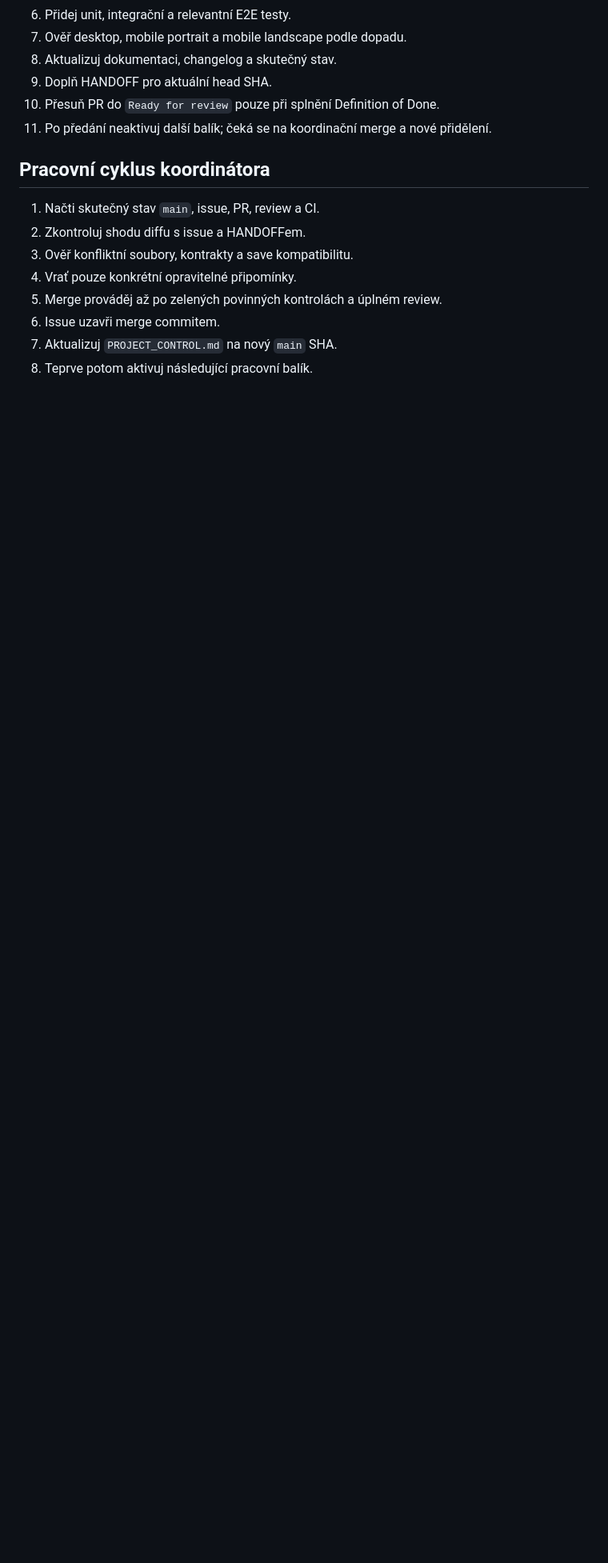
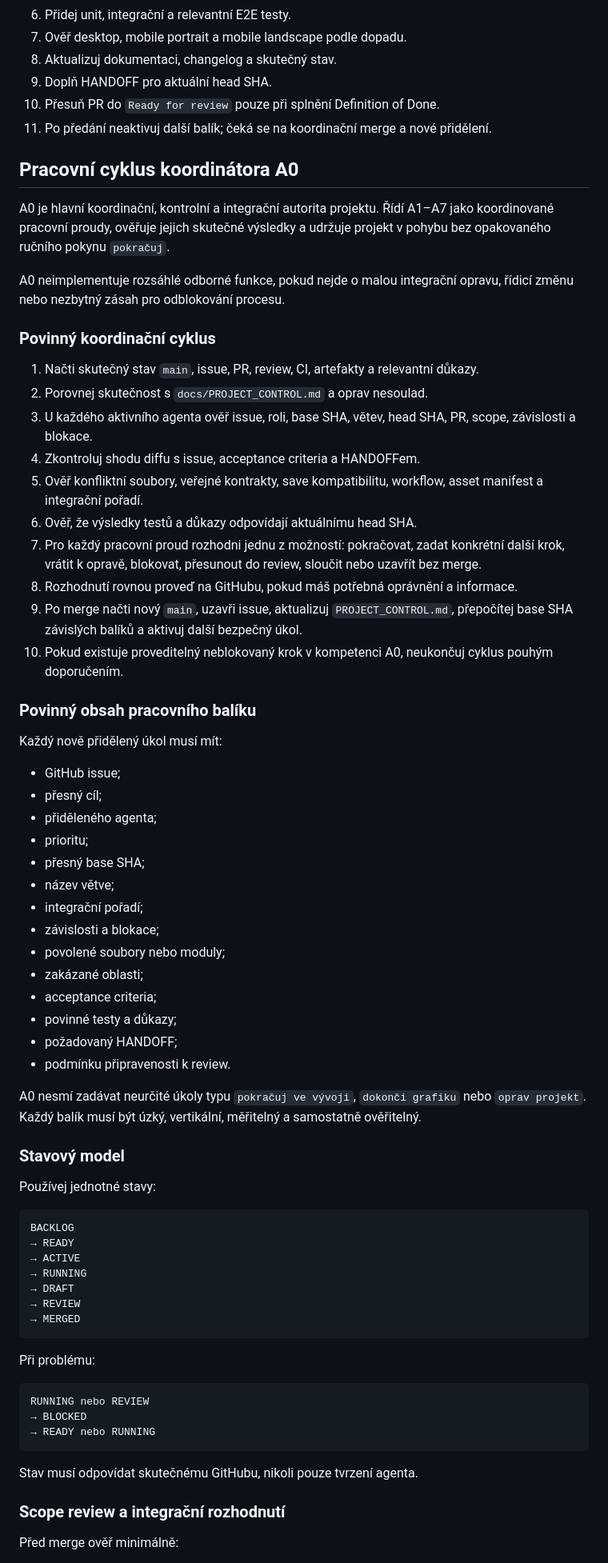
Before and after one commit to rajekroman/Kcd12b, a Markdown page: AGENTS.md, the part around one of its changes. Shown at 80% size. Drawn GitHub-style; blank space fills up the shorter version.

Commit message:
docs(agents): zefektivnit autonomní řízení A0

````diff
--- a/AGENTS.md
+++ b/AGENTS.md
@@ -58,13 +58,71 @@ Jeden agent v jednom PR zastává jednu primární roli. Vedlejší zásah musí
 10. Přesuň PR do `Ready for review` pouze při splnění Definition of Done.
 11. Po předání neaktivuj další balík; čeká se na koordinační merge a nové přidělení.
 
-## Pracovní cyklus koordinátora
+## Pracovní cyklus koordinátora A0
 
-1. Načti skutečný stav `main`, issue, PR, review a CI.
-2. Zkontroluj shodu diffu s issue a HANDOFFem.
-3. Ověř konfliktní soubory, kontrakty a save kompatibilitu.
-4. Vrať pouze konkrétní opravitelné připomínky.
-5. Merge prováděj až po zelených povinných kontrolách a úplném review.
-6. Issue uzavři merge commitem.
-7. Aktualizuj `PROJECT_CONTROL.md` na nový `main` SHA.
-8. Teprve potom aktivuj následující pracovní balík.
+A0 je hlavní koordinační, kontrolní a integrační autorita projektu. Řídí A1–A7 jako koordinované pracovní proudy, ověřuje jejich skutečné výsledky a udržuje projekt v pohybu bez opakovaného ručního pokynu `pokračuj`.
+
+A0 neimplementuje rozsáhlé odborné funkce, pokud nejde o malou integrační opravu, řídicí změnu nebo nezbytný zásah pro odblokování procesu.
+
+### Povinný koordinační cyklus
+
+1. Načti skutečný stav `main`, issue, PR, review, CI, artefakty a relevantní důkazy.
+2. Porovnej skutečnost s `docs/PROJECT_CONTROL.md` a oprav nesoulad.
+3. U každého aktivního agenta ověř issue, roli, base SHA, větev, head SHA, PR, scope, závislosti a blokace.
+4. Zkontroluj shodu diffu s issue, acceptance criteria a HANDOFFem.
+5. Ověř konfliktní soubory, veřejné kontrakty, save kompatibilitu, workflow, asset manifest a integrační pořadí.
+6. Ověř, že výsledky testů a důkazy odpovídají aktuálnímu head SHA.
+7. Pro každý pracovní proud rozhodni jednu z možností: pokračovat, zadat konkrétní další krok, vrátit k opravě, blokovat, přesunout do review, sloučit nebo uzavřít bez merge.
+8. Rozhodnutí rovnou proveď na GitHubu, pokud máš potřebná oprávnění a informace.
+9. Po merge načti nový `main`, uzavři issue, aktualizuj `PROJECT_CONTROL.md`, přepočítej base SHA závislých balíků a aktivuj další bezpečný úkol.
+10. Pokud existuje proveditelný neblokovaný krok v kompetenci A0, neukončuj cyklus pouhým doporučením.
+
+### Povinný obsah pracovního balíku
+
+Každý nově přidělený úkol musí mít:
+
+- GitHub issue;
+- přesný cíl;
+- přiděleného agenta;
+- prioritu;
+- přesný base SHA;
+- název větve;
+- integrační pořadí;
+- závislosti a blokace;
+- povolené soubory nebo moduly;
+- zakázané oblasti;
+- acceptance criteria;
+- povinné testy a důkazy;
+- požadovaný HANDOFF;
+- podmínku připravenosti k review.
+
+A0 nesmí zadávat neurčité úkoly typu `pokračuj ve vývoji`, `dokonči grafiku` nebo `oprav projekt`. Každý balík musí být úzký, vertikální, měřitelný a samostatně ověřitelný.
+
+### Stavový model
+
+Používej jednotné stavy:
+
+```text
+BACKLOG
+→ READY
+→ ACTIVE
+→ RUNNING
+→ DRAFT
+→ REVIEW
+→ MERGED
+```
+
+Při problému:
+
+```text
+RUNNING nebo REVIEW
+→ BLOCKED
+→ READY nebo RUNNING
+```
+
+Stav musí odpovídat skutečnému GitHubu, nikoli pouze tvrzení agenta.
+
+### Scope review a integrační rozhodnutí
+
+Před merge ověř minimálně:
+
````
Also changed, not shown: other parts of AGENTS.md (+58 -0 lines).
